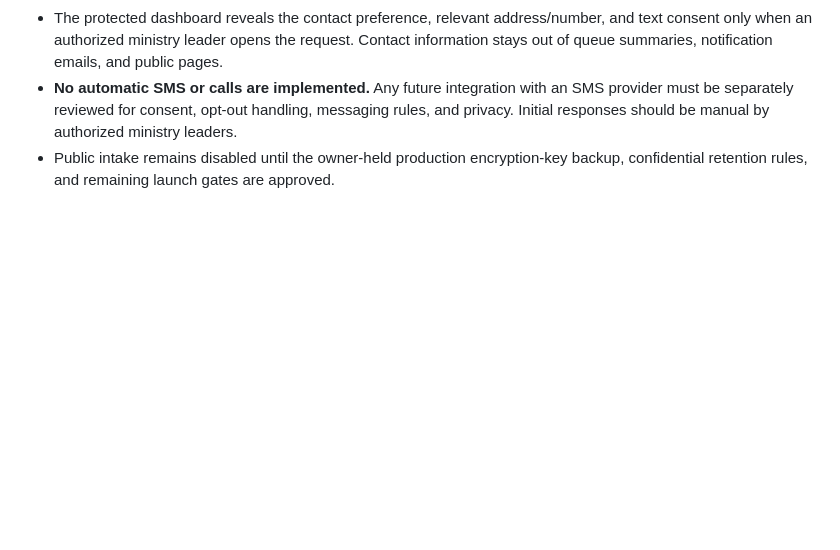
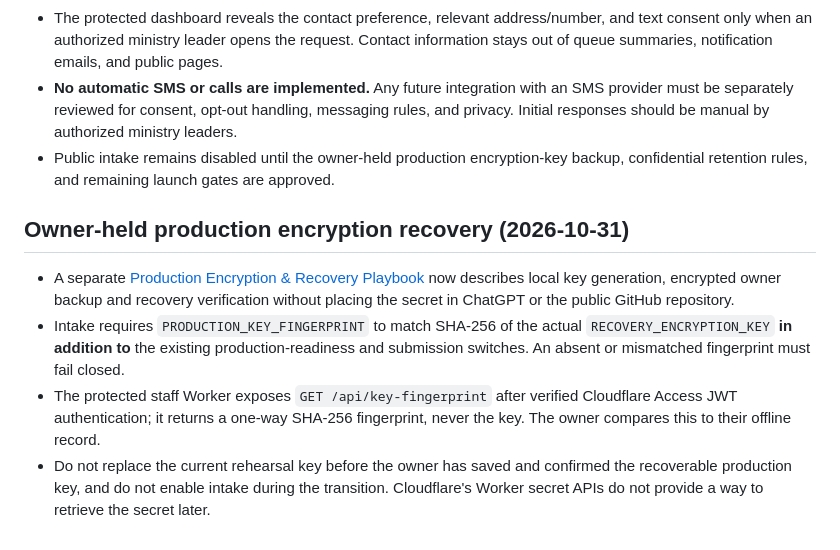
Before and after one commit to echocraftmusic/kipg-network, a Markdown page: docs/KIPG-PHASE1-OPERATIONS.md, the part around the change. Rendered like a GitHub page; blank space fills up the shorter version.

Commit message:
Add verified production key fingerprint and owner recovery handoff to KIPG Phase 1 operations

```diff
--- a/docs/KIPG-PHASE1-OPERATIONS.md
+++ b/docs/KIPG-PHASE1-OPERATIONS.md
@@ -49,3 +49,9 @@ The intake Worker requires **both** `SUBMISSIONS_ENABLED=true` and `PRODUCTION_K
 - The protected dashboard reveals the contact preference, relevant address/number, and text consent only when an authorized ministry leader opens the request. Contact information stays out of queue summaries, notification emails, and public pages.
 - **No automatic SMS or calls are implemented.** Any future integration with an SMS provider must be separately reviewed for consent, opt-out handling, messaging rules, and privacy. Initial responses should be manual by authorized ministry leaders.
 - Public intake remains disabled until the owner-held production encryption-key backup, confidential retention rules, and remaining launch gates are approved.
+
+## Owner-held production encryption recovery (2026-10-31)
+- A separate [Production Encryption & Recovery Playbook](PRAYER-ENCRYPTION-RECOVERY.md) now describes local key generation, encrypted owner backup and recovery verification without placing the secret in ChatGPT or the public GitHub repository.
+- Intake requires `PRODUCTION_KEY_FINGERPRINT` to match SHA-256 of the actual `RECOVERY_ENCRYPTION_KEY` **in addition to** the existing production-readiness and submission switches. An absent or mismatched fingerprint must fail closed.
+- The protected staff Worker exposes `GET /api/key-fingerprint` after verified Cloudflare Access JWT authentication; it returns a one-way SHA-256 fingerprint, never the key. The owner compares this to their offline record.
+- Do not replace the current rehearsal key before the owner has saved and confirmed the recoverable production key, and do not enable intake during the transition. Cloudflare's Worker secret APIs do not provide a way to retrieve the secret later.
```
